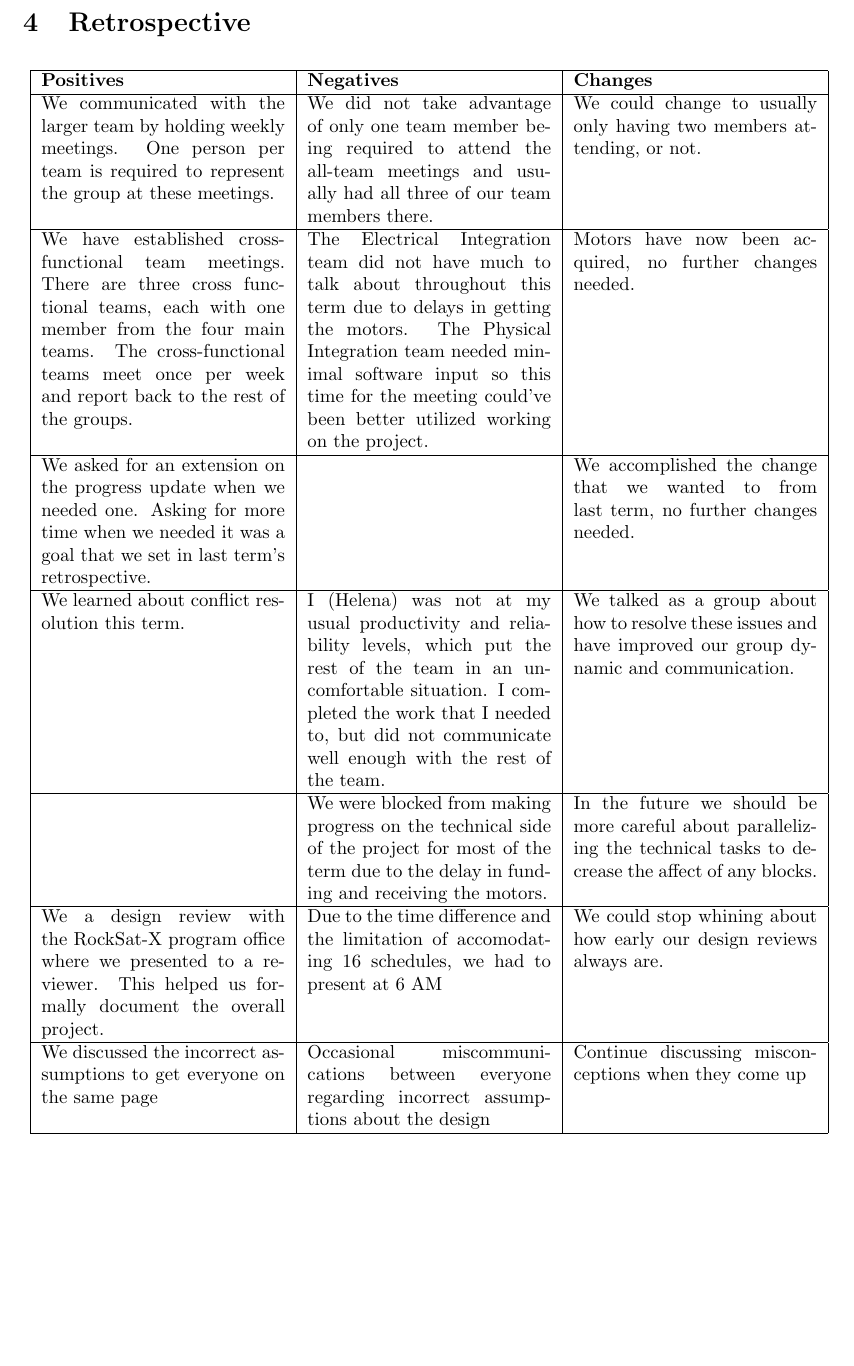
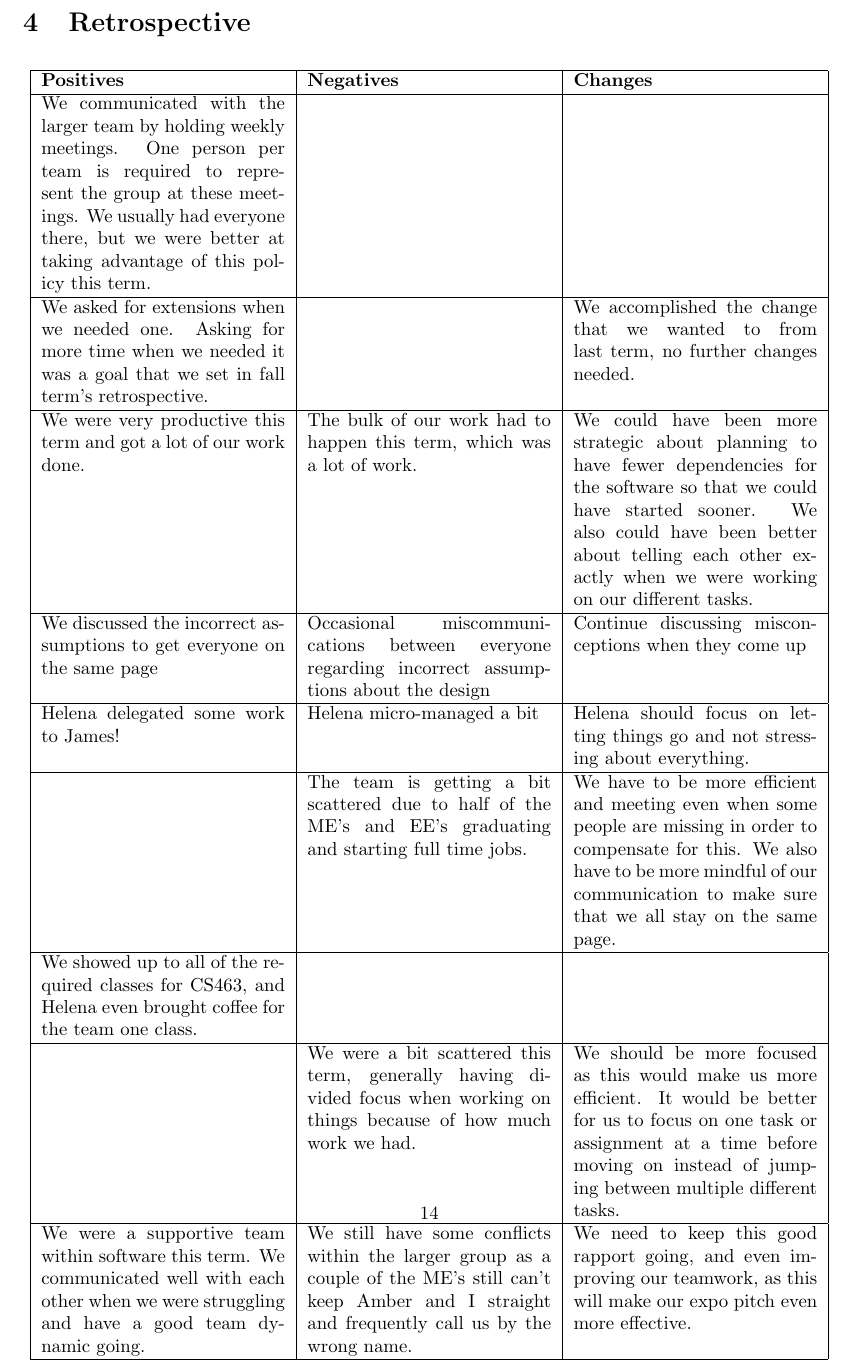
Before and after one commit to nonbinaryprogrammer/SeniorDesign, a LaTeX paper (deliverables/SpringMidtermProgressUpdate/ProgressUpdate.tex, which reads deliverables/SpringMidtermProgressUpdate/retrospective.tex): part of page 13 of 15 before the commit and part of page 14 of 16 after it, cut so that both start at the same text, the shorter picture padded with empty space. Compiled offline with pdfLaTeX.

Commit message:
Updated Spring midterm report

```diff
--- a/deliverables/SpringMidtermProgressUpdate/retrospective.tex
+++ b/deliverables/SpringMidtermProgressUpdate/retrospective.tex
@@ -5,24 +5,46 @@
 \hline
 \textbf{Positives} & \textbf{Negatives} & \textbf{Changes} \\ \hline
 
-We communicated with the larger team by holding weekly meetings. One person per team is required to represent the group at these meetings. & We did not take advantage of only one team member being required to attend the all-team meetings and usually had all three of our team members there. & We could change to usually only having two members attending, or not. \\ \hline
+We communicated with the larger team by holding weekly meetings. One person per team is required to represent the group at these meetings.
+We usually had everyone there, but we were better at taking advantage of this policy this term.
+&
+& \\ \hline
 
-	We have established cross-functional team meetings. There are three cross functional teams, each with one member from the four main teams. The cross-functional teams meet once per week and report back to the rest of the groups. & The Electrical Integration team did not have much to talk about throughout this term due to delays in getting the motors. The Physical Integration team needed minimal software input so this time for the meeting could've been better utilized working on the project. & Motors have now been acquired, no further changes needed. \\ \hline
+We asked for extensions when we needed one. Asking for more time when we needed it was a goal that we set in fall term's retrospective.
+&
+& We accomplished the change that we wanted to from last term, no further changes needed. \\ \hline
 
-We asked for an extension on the progress update when we needed one. Asking for more time when we needed it was a goal that we set in last term's retrospective. & & We accomplished the change that we wanted to from last term, no further changes needed. \\ \hline
-
-We learned about conflict resolution this term. & I (Helena) was not at my usual productivity and reliability levels, which put the rest of the team in an uncomfortable situation. I completed the work that I needed to, but did not communicate well enough with the rest of the team. & We talked as a group about how to resolve these issues and have improved our group dynamic and communication.\\ \hline
-
- & We were blocked from making progress on the technical side of the project for most of the term due to the delay in funding and receiving the motors. & In the future we should be more careful about parallelizing the technical tasks to decrease the affect of any blocks. \\ \hline
-
-We a design review with the RockSat-X program office where we presented to a reviewer. This helped
-us formally document the overall project. & Due to the time difference and the limitation of accomodating 16 schedules, we had to present at 6 AM
-& We could stop whining about how early our design reviews always are. \\ \hline
+We were very productive this term and got a lot of our work done.
+& The bulk of our work had to happen this term, which was a lot of work.
+& We could have been more strategic about planning to have fewer dependencies for the software so that we
+could have started sooner. We also could have been better about telling each other exactly when we were working on
+our different tasks. \\ \hline
 
 We discussed the incorrect assumptions to get everyone on the same page
 & Occasional miscommunications between everyone regarding incorrect assumptions about the design
 & Continue discussing misconceptions when they come up \\ \hline
 
+Helena delegated some work to James!
+& Helena micro-managed a bit
+& Helena should focus on letting things go and not stressing about everything. \\ \hline
+
+& The team is getting a bit scattered due to half of the ME's and EE's graduating and starting full time jobs.
+& We have to be more efficient and meeting even when some people are missing in order to compensate for this.
+We also have to be more mindful of our communication to make sure that we all stay on the same page. \\ \hline
+
+We showed up to all of the required classes for CS463, and Helena even brought coffee for the team one class.
+& & \\ \hline
+
+& We were a bit scattered this term, generally having divided focus when working on things because of how much work we had.
+& We should be more focused as this would make us more efficient. It would be better for us to focus on one task or assignment
+at a time before moving on instead of jumping between multiple different tasks. \\ \hline
+
+We were a supportive team within software this term. We communicated well with each other when we were struggling and have a good team dynamic going.
+& We still have some conflicts within the larger group as a couple of the ME's still can't keep Amber and I straight and frequently call us by the
+wrong name.
+& We need to keep this good rapport going, and even improving our teamwork, as this will make our expo pitch
+even more effective. \\ \hline
+
 
 \end{tabular}
 \end{center}
```
Also changed, not shown: deliverables/SpringMidtermProgressUpdate/ProgressUpdate.pdf, 4 other files.
